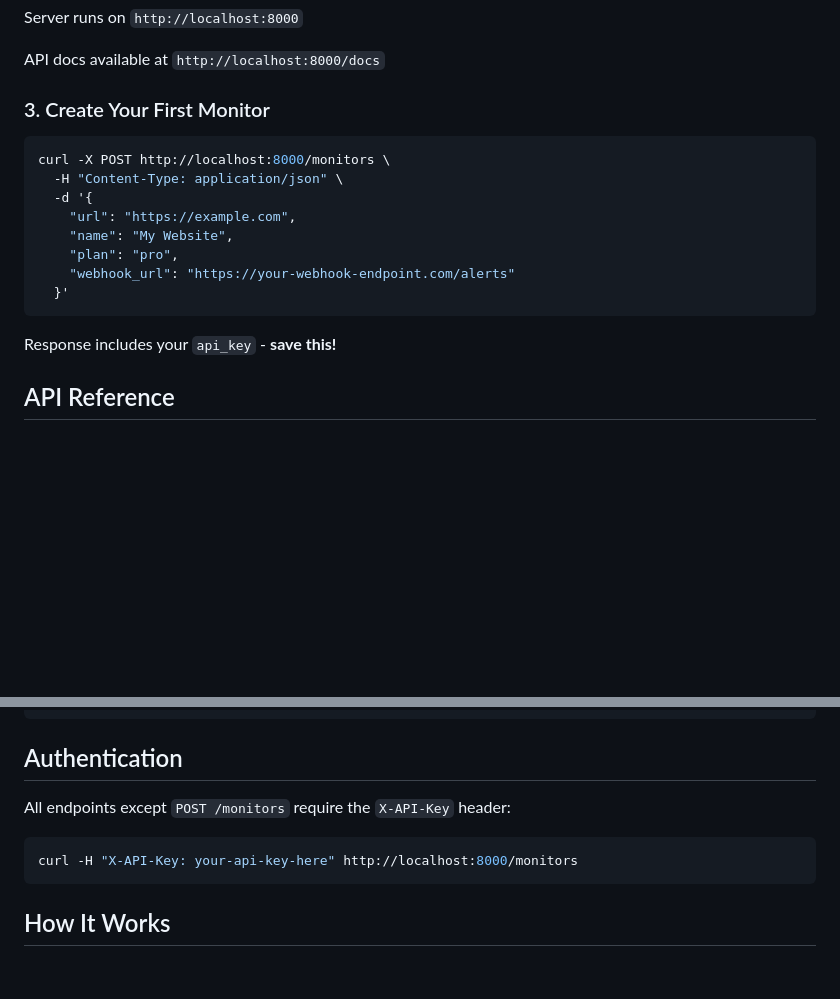
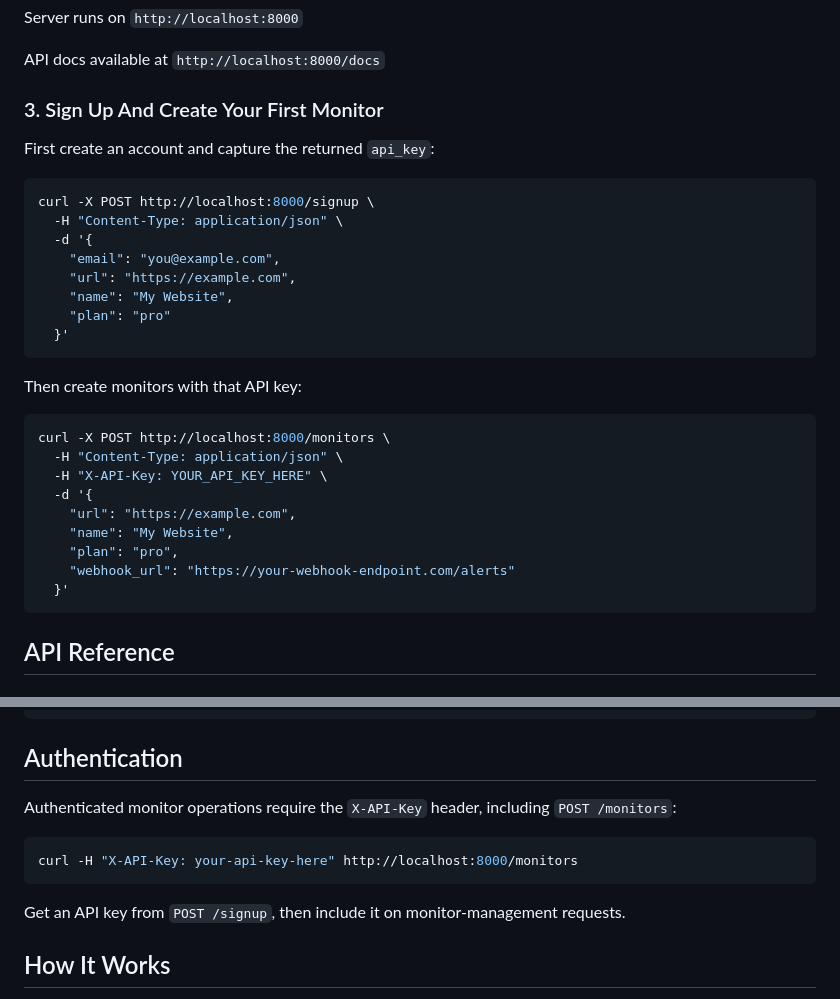
Before and after one commit to daviddaadams/uptime-api, a Markdown page: README.md, 2 parts joined by grey strips. GitHub-like rendering; blank space fills up the shorter version.

Commit message:
docs: fix monitor auth quickstart

````diff
--- a/README.md
+++ b/README.md
@@ -40,11 +40,27 @@ Server runs on `http://localhost:8000`
 
 API docs available at `http://localhost:8000/docs`
 
-### 3. Create Your First Monitor
+### 3. Sign Up And Create Your First Monitor
+
+First create an account and capture the returned `api_key`:
+
+```bash
+curl -X POST http://localhost:8000/signup \
+  -H "Content-Type: application/json" \
+  -d '{
+    "email": "you@example.com",
+    "url": "https://example.com",
+    "name": "My Website",
+    "plan": "pro"
+  }'
+```
+
+Then create monitors with that API key:
 
 ```bash
 curl -X POST http://localhost:8000/monitors \
   -H "Content-Type: application/json" \
+  -H "X-API-Key: YOUR_API_KEY_HERE" \
   -d '{
     "url": "https://example.com",
     "name": "My Website",
@@ -52,8 +68,6 @@ curl -X POST http://localhost:8000/monitors \
     "webhook_url": "https://your-webhook-endpoint.com/alerts"
   }'
 ```
-
-Response includes your `api_key` - **save this!**
 
 ## API Reference
 
@@ -196,11 +210,13 @@ When a monitor's status changes, the webhook receives:
 
 ## Authentication
 
-All endpoints except `POST /monitors` require the `X-API-Key` header:
+Authenticated monitor operations require the `X-API-Key` header, including `POST /monitors`:
 
 ```bash
 curl -H "X-API-Key: your-api-key-here" http://localhost:8000/monitors
 ```
+
+Get an API key from `POST /signup`, then include it on monitor-management requests.
 
 ## How It Works
 
````
